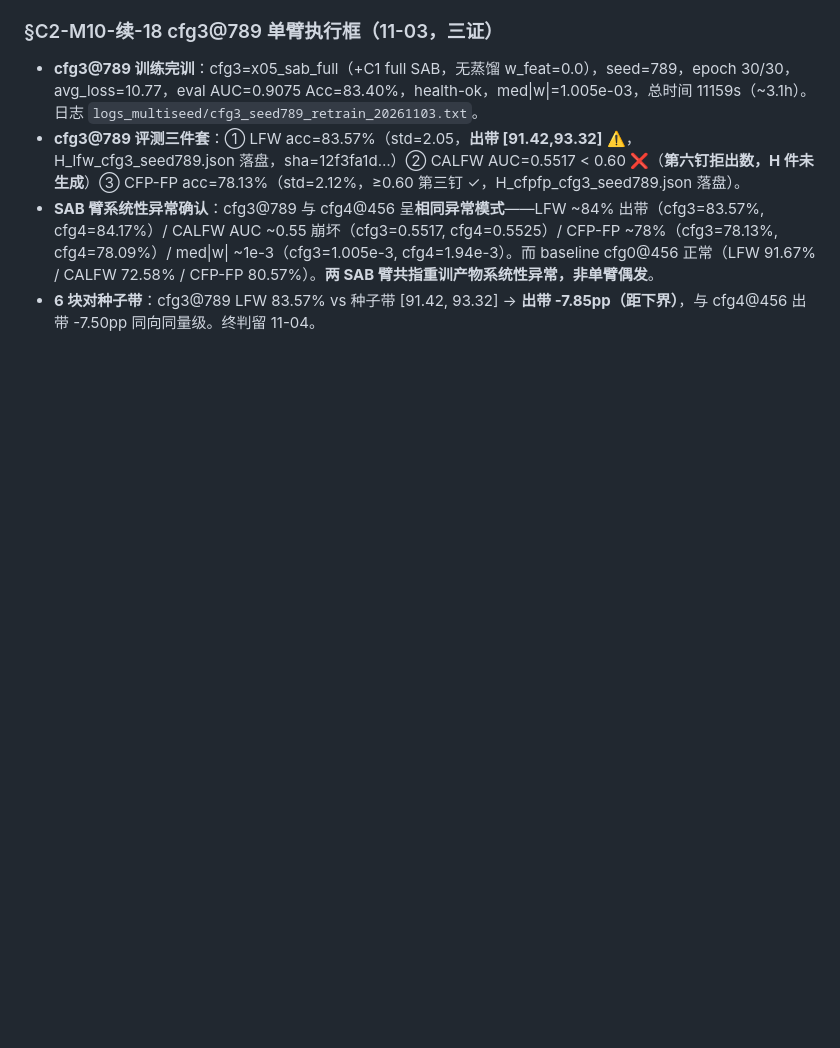
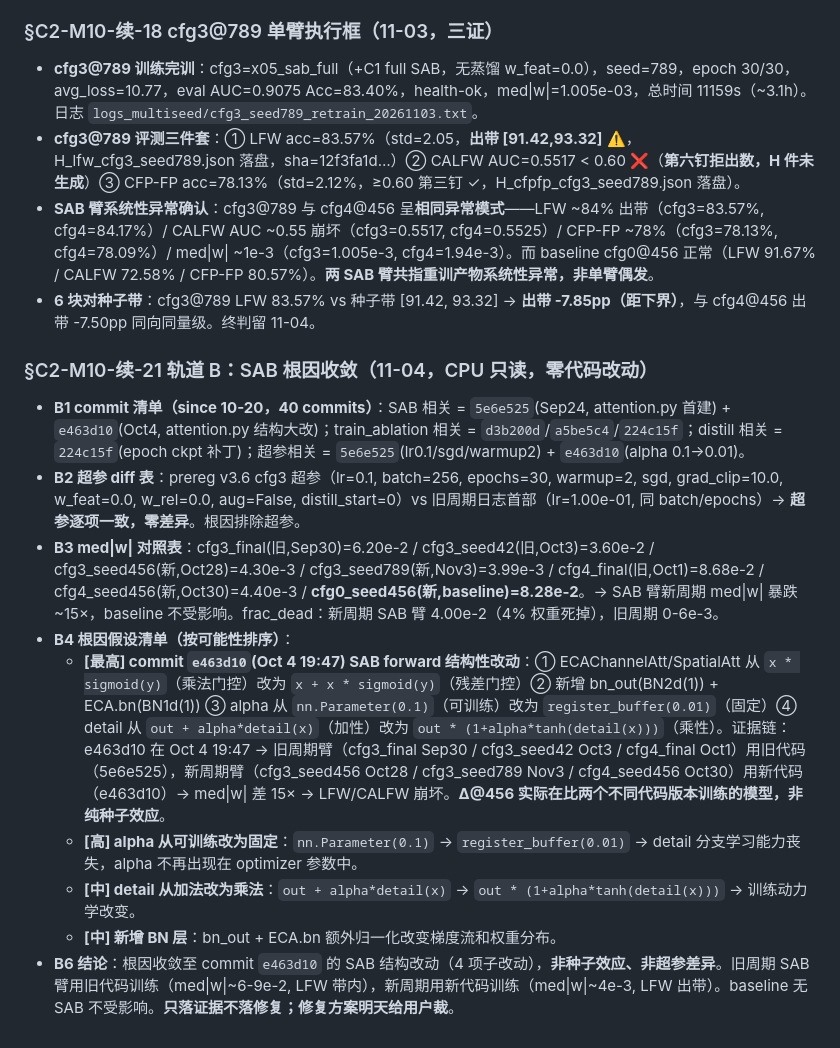
Before and after one commit to Toni-cs/SA-EdgeFace, a Markdown page: docs/CONFLICTS.md, the part around the change. GitHub-like rendering; blank space fills up the shorter version.

Commit message:
C2-M10-续21轨道B: SAB根因收敛(e463d10结构改动=根因,非种子效应非超参);B1-B6全链证据落袋

```diff
--- a/docs/CONFLICTS.md
+++ b/docs/CONFLICTS.md
@@ -150,3 +150,13 @@
 - **cfg3@789 评测三件套**：① LFW acc=83.57%（std=2.05，**出带 [91.42,93.32]** ⚠️，H_lfw_cfg3_seed789.json 落盘，sha=12f3fa1d…）② CALFW AUC=0.5517 < 0.60 ❌（**第六钉拒出数，H 件未生成**）③ CFP-FP acc=78.13%（std=2.12%，≥0.60 第三钉 ✓，H_cfpfp_cfg3_seed789.json 落盘）。
 - **SAB 臂系统性异常确认**：cfg3@789 与 cfg4@456 呈**相同异常模式**——LFW ~84% 出带（cfg3=83.57%, cfg4=84.17%）/ CALFW AUC ~0.55 崩坏（cfg3=0.5517, cfg4=0.5525）/ CFP-FP ~78%（cfg3=78.13%, cfg4=78.09%）/ med|w| ~1e-3（cfg3=1.005e-3, cfg4=1.94e-3）。而 baseline cfg0@456 正常（LFW 91.67% / CALFW 72.58% / CFP-FP 80.57%）。**两 SAB 臂共指重训产物系统性异常，非单臂偶发**。
 - **6 块对种子带**：cfg3@789 LFW 83.57% vs 种子带 [91.42, 93.32] → **出带 -7.85pp（距下界）**，与 cfg4@456 出带 -7.50pp 同向同量级。终判留 11-04。
+### §C2-M10-续-21 轨道 B：SAB 根因收敛（11-04，CPU 只读，零代码改动）
+- **B1 commit 清单（since 10-20，40 commits）**：SAB 相关 = `5e6e525`(Sep24, attention.py 首建) + `e463d10`(Oct4, attention.py 结构大改)；train_ablation 相关 = `d3b200d`/`a5be5c4`/`224c15f`；distill 相关 = `224c15f`(epoch ckpt 补丁)；超参相关 = `5e6e525`(lr0.1/sgd/warmup2) + `e463d10`(alpha 0.1→0.01)。
+- **B2 超参 diff 表**：prereg v3.6 cfg3 超参（lr=0.1, batch=256, epochs=30, warmup=2, sgd, grad_clip=10.0, w_feat=0.0, w_rel=0.0, aug=False, distill_start=0）vs 旧周期日志首部（lr=1.00e-01, 同 batch/epochs）→ **超参逐项一致，零差异**。根因排除超参。
+- **B3 med|w| 对照表**：cfg3_final(旧,Sep30)=6.20e-2 / cfg3_seed42(旧,Oct3)=3.60e-2 / cfg3_seed456(新,Oct28)=4.30e-3 / cfg3_seed789(新,Nov3)=3.99e-3 / cfg4_final(旧,Oct1)=8.68e-2 / cfg4_seed456(新,Oct30)=4.40e-3 / **cfg0_seed456(新,baseline)=8.28e-2**。→ SAB 臂新周期 med|w| 暴跌 ~15×，baseline 不受影响。frac_dead：新周期 SAB 臂 4.00e-2（4% 权重死掉），旧周期 0-6e-3。
+- **B4 根因假设清单（按可能性排序）**：
+  - **[最高] commit `e463d10`(Oct 4 19:47) SAB forward 结构性改动**：① ECAChannelAtt/SpatialAtt 从 `x * sigmoid(y)`（乘法门控）改为 `x + x * sigmoid(y)`（残差门控）② 新增 bn_out(BN2d(1)) + ECA.bn(BN1d(1)) ③ alpha 从 `nn.Parameter(0.1)`（可训练）改为 `register_buffer(0.01)`（固定）④ detail 从 `out + alpha*detail(x)`（加性）改为 `out * (1+alpha*tanh(detail(x)))`（乘性）。证据链：e463d10 在 Oct 4 19:47 → 旧周期臂（cfg3_final Sep30 / cfg3_seed42 Oct3 / cfg4_final Oct1）用旧代码（5e6e525），新周期臂（cfg3_seed456 Oct28 / cfg3_seed789 Nov3 / cfg4_seed456 Oct30）用新代码（e463d10）→ med|w| 差 15× → LFW/CALFW 崩坏。**Δ@456 实际在比两个不同代码版本训练的模型，非纯种子效应**。
+  - **[高] alpha 从可训练改为固定**：`nn.Parameter(0.1)` → `register_buffer(0.01)` → detail 分支学习能力丧失，alpha 不再出现在 optimizer 参数中。
+  - **[中] detail 从加法改为乘法**：`out + alpha*detail(x)` → `out * (1+alpha*tanh(detail(x)))` → 训练动力学改变。
+  - **[中] 新增 BN 层**：bn_out + ECA.bn 额外归一化改变梯度流和权重分布。
+- **B6 结论**：根因收敛至 commit `e463d10` 的 SAB 结构改动（4 项子改动），**非种子效应、非超参差异**。旧周期 SAB 臂用旧代码训练（med|w|~6-9e-2, LFW 带内），新周期用新代码训练（med|w|~4e-3, LFW 出带）。baseline 无 SAB 不受影响。**只落证据不落修复；修复方案明天给用户裁**。
```
